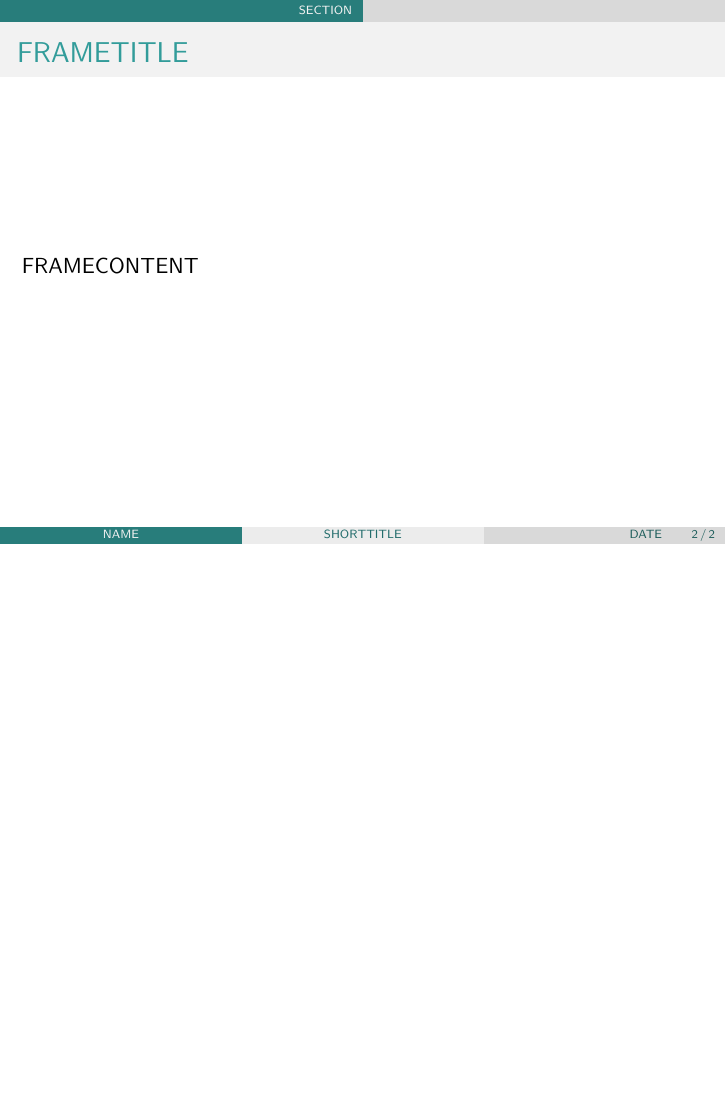
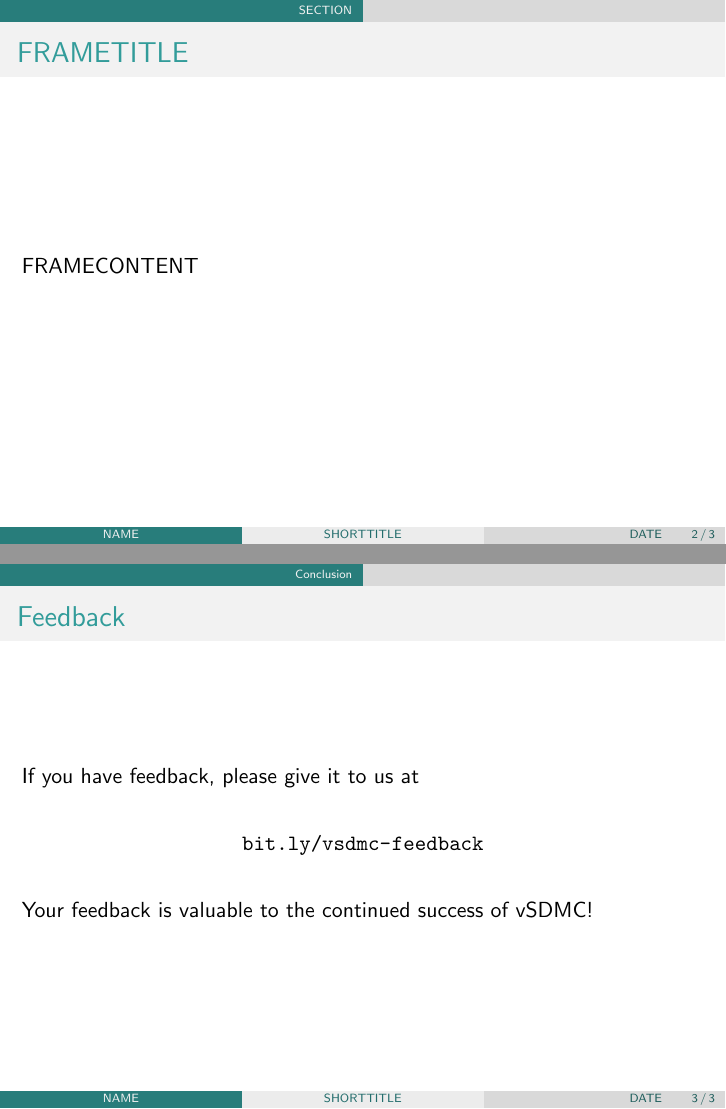
Before and after one commit to tristanshin/LaTeX, LaTeX slides (Templates/vSDMC-template.tex): page 2 of 2 before the commit and pages 2 and 3 of 3 after it, the two joined at a grey line, the shorter picture padded with empty space. Compiled offline with pdfLaTeX.

Commit message:
add feedback to vSDMC template

```diff
--- a/Templates/vSDMC-template.tex
+++ b/Templates/vSDMC-template.tex
@@ -15,4 +15,14 @@
 	FRAMECONTENT
 \end{frame}
 
+\section{Conclusion}
+
+\begin{frame}\frametitle{Feedback}
+	If you have feedback, please give it to us at
+	\begin{center}
+		\url{bit.ly/vsdmc-feedback}
+	\end{center}
+	Your feedback is valuable to the continued success of vSDMC!
+\end{frame}
+
 \end{document}
```
